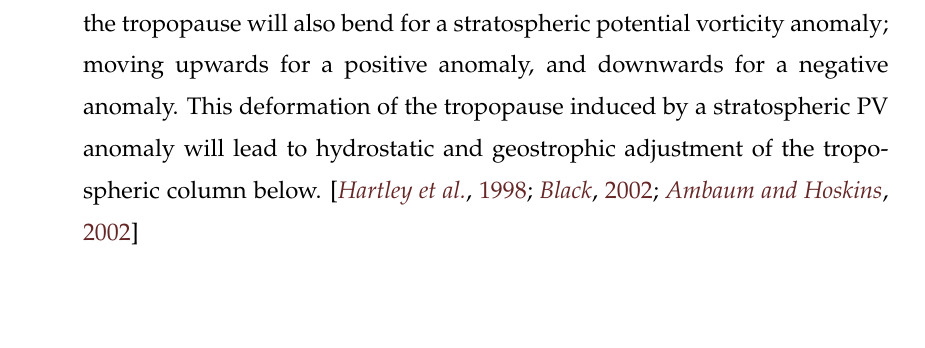
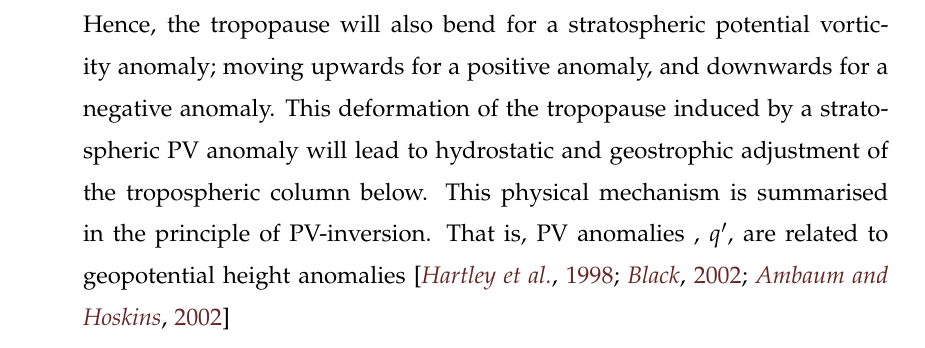
Before and after one commit to wseviour/thesis, a LaTeX thesis (thesis.tex, which reads chapter-background.tex): part of page 44 of 180, cut so that both start at the same text, the shorter picture padded with empty space. Compiled offline with pdfLaTeX.

Commit message:
more on strat-trop mechanisms

```diff
--- a/chapter-background.tex
+++ b/chapter-background.tex
@@ -1004,7 +1004,9 @@ and are briefly described below:
   bend for a stratospheric potential vorticity anomaly; moving upwards for a
   positive anomaly, and downwards for a negative anomaly. This deformation
   of the tropopause induced by a stratospheric PV anomaly will lead to
-  hydrostatic and geostrophic adjustment of the tropospheric column below.  \citep{Hartley1998,
+  hydrostatic and geostrophic adjustment of the tropospheric column below. This
+  physical mechanism is summarised in the principle of PV-inversion. That is, PV
+  anomalies , $q'$, are related to geopotential height anomalies \citep{Hartley1998,
     Black2002, Ambaum2002}
 
 \begin{figure}
```
